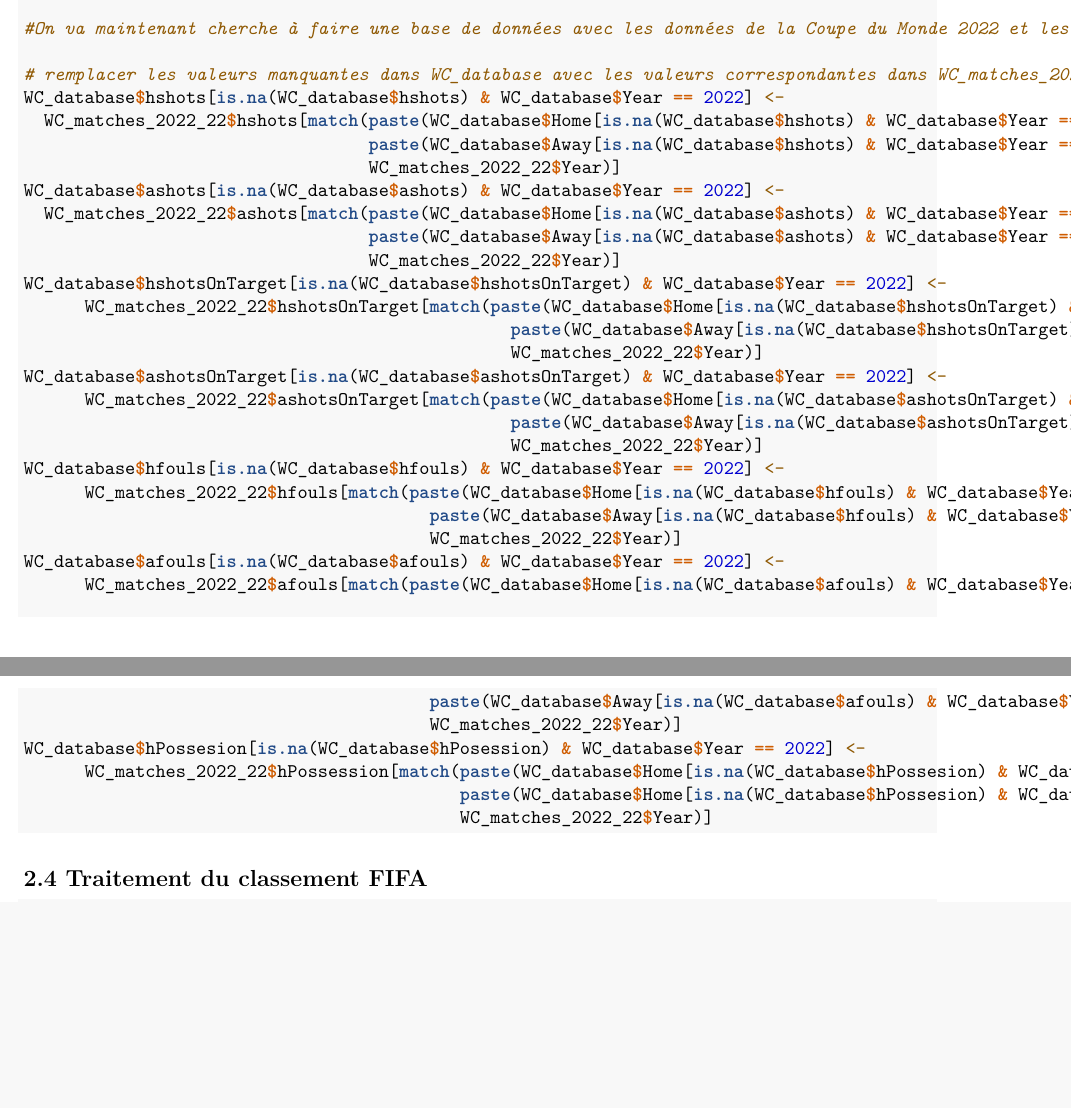
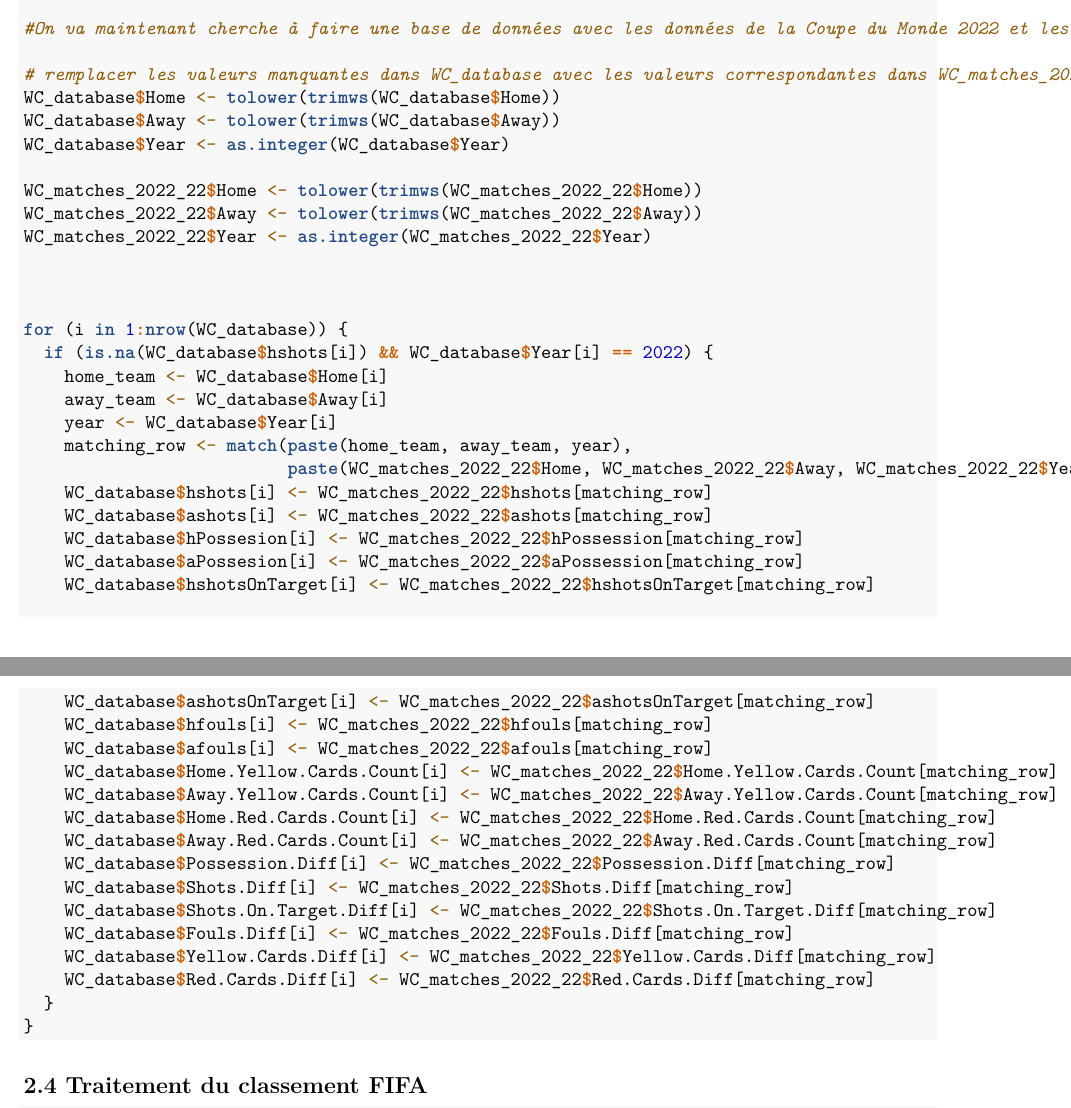
Before and after one commit to Thomas-Fernandes/FIFA-WC-outcomes-prediction, an R Markdown document (Script.Rmd): two parts of pages 5 and 6 of 6 before the commit and two parts of pages 5 and 6 of 7 after it, joined at a grey line, cut so that both start at the same text, the shorter picture padded with empty space. Rendered offline with R 4.5, knitr and Pandoc, then LaTeX, with nearby package versions.

Commit message:
Update script
Problèmes liés à l'année 2022 out

````diff
--- a/Script.Rmd
+++ b/Script.Rmd
@@ -237,35 +237,43 @@ names(WC_matches_2022_22)[names(WC_matches_2022_22) == "possession.team2"] <- "a
 #On va maintenant cherche à faire une base de données avec les données de la Coupe du Monde 2022 et les données de la base de données WC_database
 
 # remplacer les valeurs manquantes dans WC_database avec les valeurs correspondantes dans WC_matches_2022_22
-WC_database$hshots[is.na(WC_database$hshots) & WC_database$Year == 2022] <-
-  WC_matches_2022_22$hshots[match(paste(WC_database$Home[is.na(WC_database$hshots) & WC_database$Year == 2022]),
-                                  paste(WC_database$Away[is.na(WC_database$hshots) & WC_database$Year == 2022]),
-                                  WC_matches_2022_22$Year)]
-WC_database$ashots[is.na(WC_database$ashots) & WC_database$Year == 2022] <-
-  WC_matches_2022_22$ashots[match(paste(WC_database$Home[is.na(WC_database$ashots) & WC_database$Year == 2022]),
-                                  paste(WC_database$Away[is.na(WC_database$ashots) & WC_database$Year == 2022]),
-                                  WC_matches_2022_22$Year)]
-WC_database$hshotsOnTarget[is.na(WC_database$hshotsOnTarget) & WC_database$Year == 2022] <-
-      WC_matches_2022_22$hshotsOnTarget[match(paste(WC_database$Home[is.na(WC_database$hshotsOnTarget) & WC_database$Year == 2022]),
-                                                paste(WC_database$Away[is.na(WC_database$hshotsOnTarget) & WC_database$Year == 2022]),
-                                                WC_matches_2022_22$Year)]
-WC_database$ashotsOnTarget[is.na(WC_database$ashotsOnTarget) & WC_database$Year == 2022] <-
-      WC_matches_2022_22$ashotsOnTarget[match(paste(WC_database$Home[is.na(WC_database$ashotsOnTarget) & WC_database$Year == 2022]),
-                                                paste(WC_database$Away[is.na(WC_database$ashotsOnTarget) & WC_database$Year == 2022]),
-                                                WC_matches_2022_22$Year)]
-WC_database$hfouls[is.na(WC_database$hfouls) & WC_database$Year == 2022] <-
-      WC_matches_2022_22$hfouls[match(paste(WC_database$Home[is.na(WC_database$hfouls) & WC_database$Year == 2022]),
-                                        paste(WC_database$Away[is.na(WC_database$hfouls) & WC_database$Year == 2022]),
-                                        WC_matches_2022_22$Year)]
-WC_database$afouls[is.na(WC_database$afouls) & WC_database$Year == 2022] <-
-      WC_matches_2022_22$afouls[match(paste(WC_database$Home[is.na(WC_database$afouls) & WC_database$Year == 2022]),
-                                        paste(WC_database$Away[is.na(WC_database$afouls) & WC_database$Year == 2022]),
-                                        WC_matches_2022_22$Year)]
-WC_database$hPossesion[is.na(WC_database$hPosession) & WC_database$Year == 2022] <-
-      WC_matches_2022_22$hPossession[match(paste(WC_database$Home[is.na(WC_database$hPossesion) & WC_database$Year == 2022]),
-                                           paste(WC_database$Home[is.na(WC_database$hPossesion) & WC_database$Year == 2022]),
-                                           WC_matches_2022_22$Year)]
+WC_database$Home <- tolower(trimws(WC_database$Home))
+WC_database$Away <- tolower(trimws(WC_database$Away))
+WC_database$Year <- as.integer(WC_database$Year)
 
+WC_matches_2022_22$Home <- tolower(trimws(WC_matches_2022_22$Home))
+WC_matches_2022_22$Away <- tolower(trimws(WC_matches_2022_22$Away))
+WC_matches_2022_22$Year <- as.integer(WC_matches_2022_22$Year)
+
+
+
+for (i in 1:nrow(WC_database)) {
+  if (is.na(WC_database$hshots[i]) && WC_database$Year[i] == 2022) {
+    home_team <- WC_database$Home[i]
+    away_team <- WC_database$Away[i]
+    year <- WC_database$Year[i]
+    matching_row <- match(paste(home_team, away_team, year),
+                          paste(WC_matches_2022_22$Home, WC_matches_2022_22$Away, WC_matches_2022_22$Year))
+    WC_database$hshots[i] <- WC_matches_2022_22$hshots[matching_row]
+    WC_database$ashots[i] <- WC_matches_2022_22$ashots[matching_row]
+    WC_database$hPossesion[i] <- WC_matches_2022_22$hPossession[matching_row]
+    WC_database$aPossesion[i] <- WC_matches_2022_22$aPossession[matching_row]
+    WC_database$hshotsOnTarget[i] <- WC_matches_2022_22$hshotsOnTarget[matching_row]
+    WC_database$ashotsOnTarget[i] <- WC_matches_2022_22$ashotsOnTarget[matching_row]
+    WC_database$hfouls[i] <- WC_matches_2022_22$hfouls[matching_row]
+    WC_database$afouls[i] <- WC_matches_2022_22$afouls[matching_row]
+    WC_database$Home.Yellow.Cards.Count[i] <- WC_matches_2022_22$Home.Yellow.Cards.Count[matching_row]
+    WC_database$Away.Yellow.Cards.Count[i] <- WC_matches_2022_22$Away.Yellow.Cards.Count[matching_row]
+    WC_database$Home.Red.Cards.Count[i] <- WC_matches_2022_22$Home.Red.Cards.Count[matching_row]
+    WC_database$Away.Red.Cards.Count[i] <- WC_matches_2022_22$Away.Red.Cards.Count[matching_row]
+    WC_database$Possession.Diff[i] <- WC_matches_2022_22$Possession.Diff[matching_row]
+    WC_database$Shots.Diff[i] <- WC_matches_2022_22$Shots.Diff[matching_row]
+    WC_database$Shots.On.Target.Diff[i] <- WC_matches_2022_22$Shots.On.Target.Diff[matching_row]
+    WC_database$Fouls.Diff[i] <- WC_matches_2022_22$Fouls.Diff[matching_row]
+    WC_database$Yellow.Cards.Diff[i] <- WC_matches_2022_22$Yellow.Cards.Diff[matching_row]
+    WC_database$Red.Cards.Diff[i] <- WC_matches_2022_22$Red.Cards.Diff[matching_row]
+  }
+}
 
 ```
 
````
